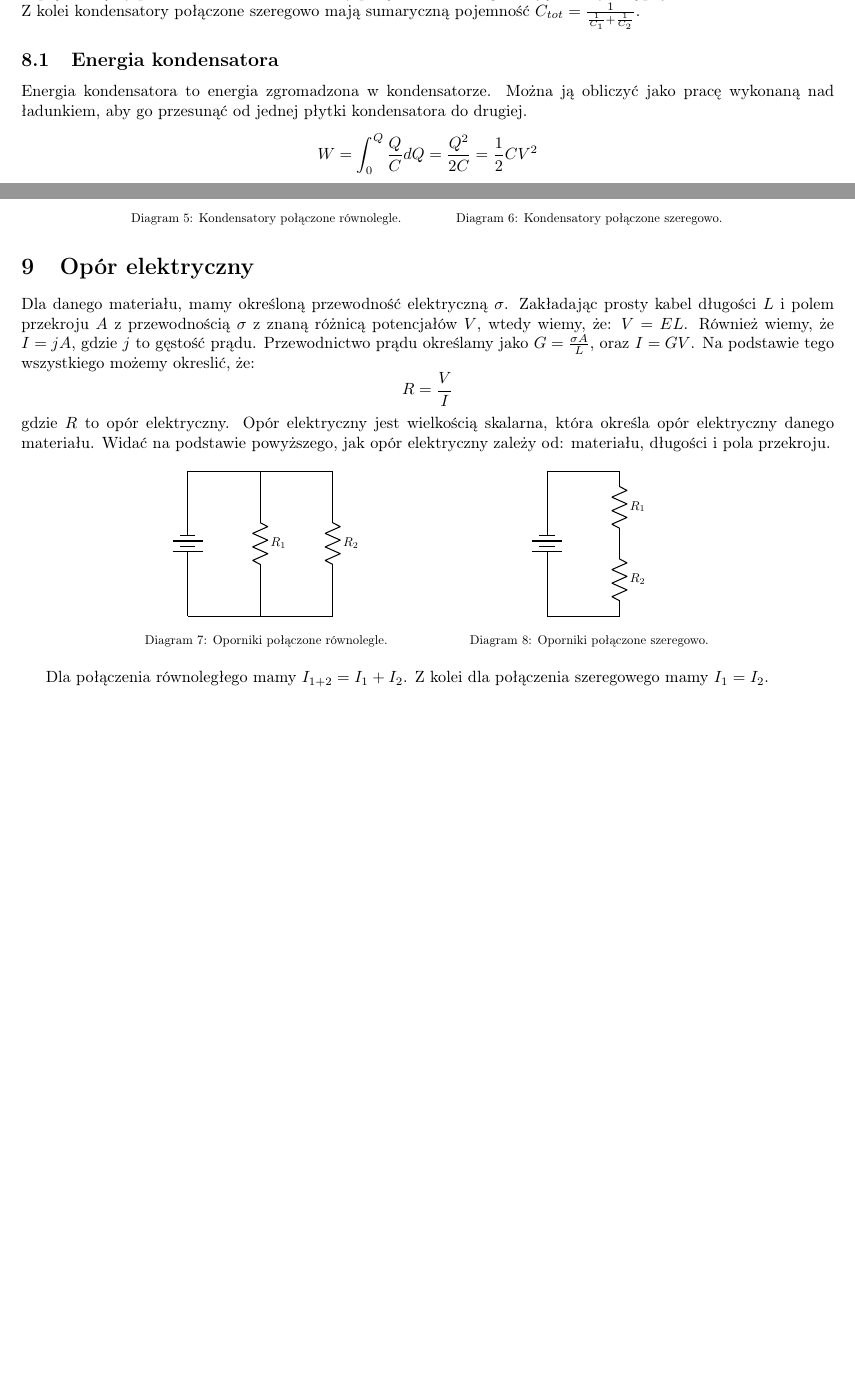
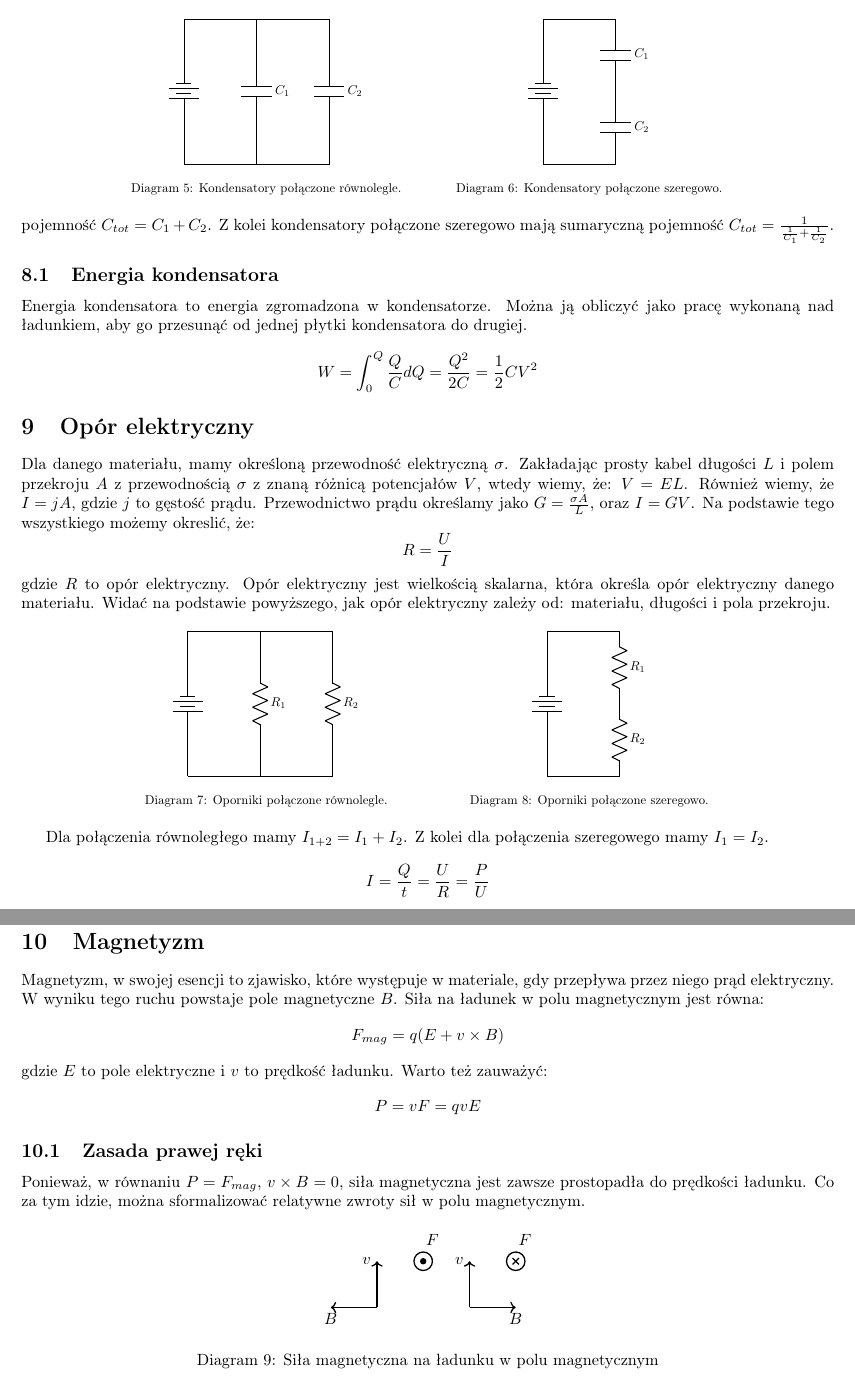
Before and after one commit to TCA166/notes, a LaTeX document (elektryczność/elektryczność.tex): two parts of pages 6 and 7 of 7 before the commit and two parts of pages 7 and 8 of 8 after it, joined at a grey line, cut at the place of the change, the shorter picture padded with empty space. Compiled offline with pdfLaTeX.

```diff
--- a/elektryczność/elektryczność.tex
+++ b/elektryczność/elektryczność.tex
@@ -425,4 +429,8 @@
-to napięcie między przewodnikami.
+Dla kondensatora mamy pojemność $C$.
+$$
+C = \frac{Q}{U} = \frac{S \cdot \epsilon_0}{d}
+$$
+gdzie $Q$ to ładunek, a $V$ to napięcie między przewodnikami.
 \begin{figure*}[h]
   \centering
   \resizebox{0.8\textwidth}{!}{
@@ -467,7 +475,7 @@
 jako $G = \frac{\sigma A}{L}$, oraz $I = GV$. Na podstawie tego wszystkiego
 możemy okreslić, że:
 $$
-R = \frac{V}{I}
+R = \frac{U}{I}
 $$
 gdzie $R$ to opór elektryczny. Opór
 elektryczny jest wielkością skalarna, która określa opór elektryczny danego
@@ -499,4 +507,49 @@
 Dla połączenia równoległego mamy $I_{1+2} = I_1 + I_2$. Z kolei dla
 połączenia szeregowego mamy $I_1 = I_2$.
 
+$$
+I = \frac{Q}{t} = \frac{U}{R} = \frac{P}{U}
+$$
+
+\section{Magnetyzm}
+
+Magnetyzm, w swojej esencji to zjawisko, które występuje w materiale, gdy
+przepływa przez niego prąd elektryczny. W wyniku tego ruchu powstaje pole
+magnetyczne $B$. Siła na ładunek w polu magnetycznym jest równa:
+$$
+F_{mag} =q(E + v \times B)
+$$
+gdzie $E$ to pole elektryczne i $v$ to prędkość ładunku.
+Warto też zauważyć:
+$$
+P = vF = qvE
+$$
+
+\subsection{Zasada prawej ręki}
+
+Ponieważ, w równaniu $P = F_{mag}$, $v \times B = 0$, siła
+magnetyczna jest zawsze prostopadła do prędkości ładunku.
+Co za tym idzie, można sformalizować relatywne zwroty sił w polu magnetycznym.
+\begin{figure}[h]
+  \centering
+  \begin{tikzpicture}
+    \draw[thick,->] (0,0) -- (-1,0) node[anchor=north] {$B$};
+    \draw[thick,->] (0,0) -- (0,1) node[anchor=east] {$v$};
+
+    \draw[thick] (1,1) circle (0.2) node[anchor=south,
+    xshift=0.2cm, yshift=0.2cm] {$F$};
+    \fill (1,1) circle (0.07);
+  \end{tikzpicture}
+  \begin{tikzpicture}
+    \draw[thick,->] (0,0) -- (1,0) node[anchor=north] {$B$};
+    \draw[thick,->] (0,0) -- (0,1) node[anchor=east] {$v$};
+
+    \draw[thick] (1,1) circle (0.2) node[anchor=south,
+    xshift=0.2cm, yshift=0.2cm] {$F$};
+    \draw[thick] (0.93,0.93) -- (1.07,1.07);
+    \draw[thick] (0.93,1.07) -- (1.07,0.93);
+  \end{tikzpicture}
+  \caption{Siła magnetyczna na ładunku w polu magnetycznym}
+\end{figure}
+
 \end{document}
```
Also changed, not shown: kompresja/kompresja.tex (+58 -0 lines), elektryczność/elektryczność.pdf, elektryczność/konspekt.pdf, kompresja/kompresja.pdf (added), elektryczność/elektryczność.tex (12 more changed lines).
